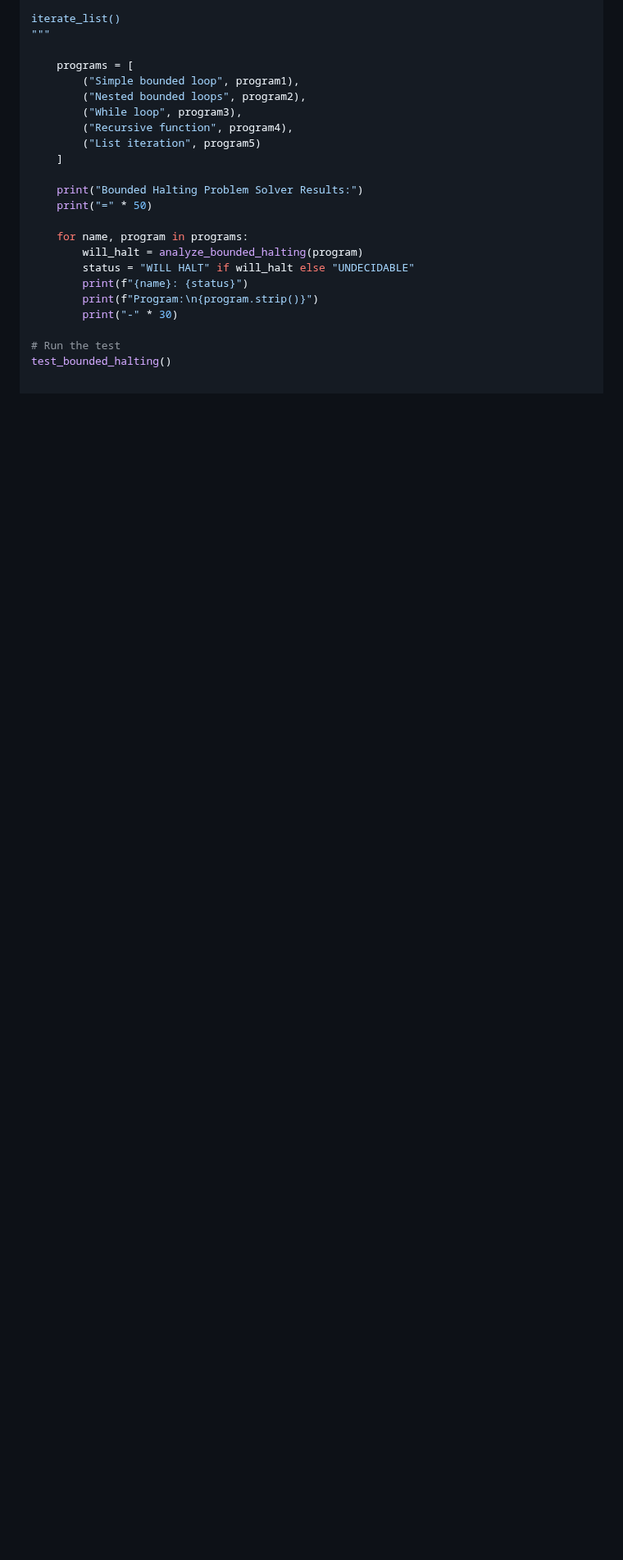
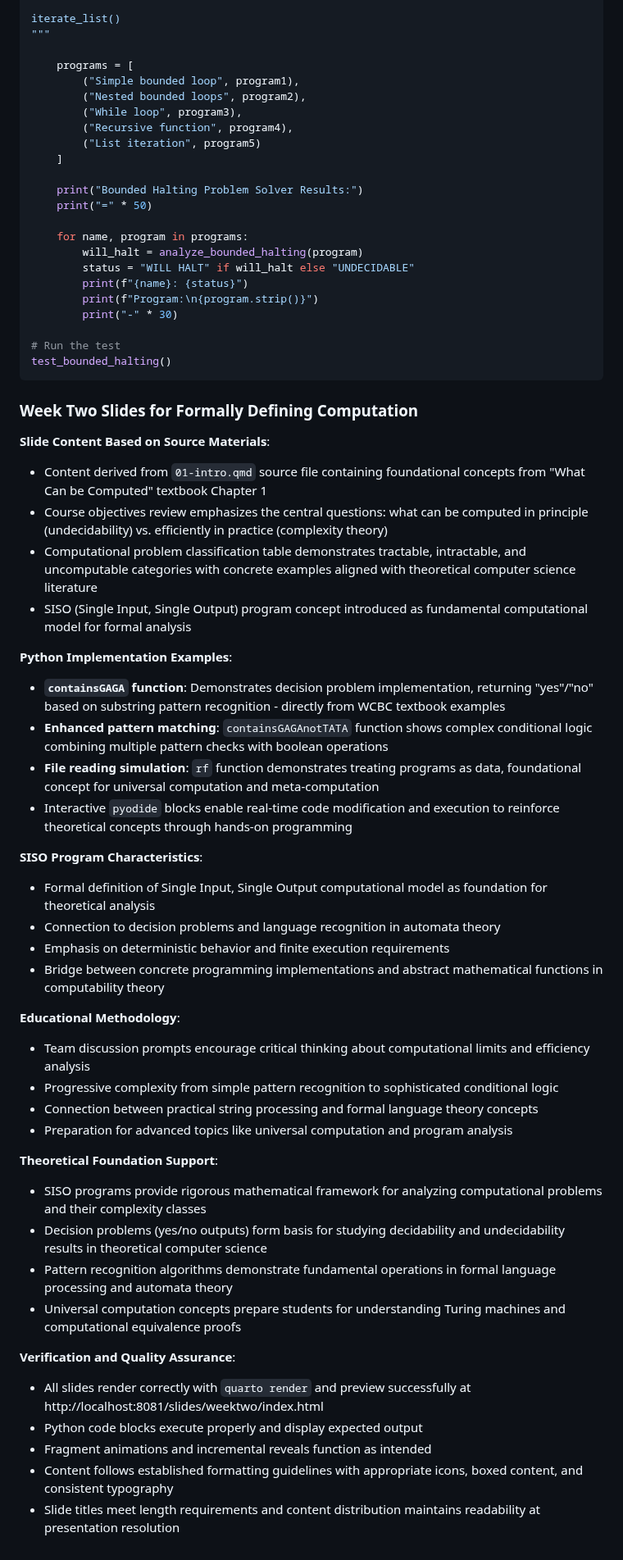
Before and after one commit to proofgrammers/www.proofgrammers.com, a Markdown page: PLAN.md, the part around the change. Shown at 82% size. Drawn GitHub-style; blank space fills up the shorter version.

Commit message:
chore: Update the PLAN.md file with additional resources on task completion and ideas.

````diff
--- a/PLAN.md
+++ b/PLAN.md
@@ -470,3 +470,73 @@ iterate_list()
 
 # Run the test
 test_bounded_halting()
+```
+
+### Week Two Slides for Formally Defining Computation
+
+**Slide Content Based on Source Materials**:
+
+- Content derived from `01-intro.qmd` source file containing foundational
+concepts from "What Can be Computed" textbook Chapter 1
+- Course objectives review emphasizes the central questions: what can be
+computed in principle (undecidability) vs. efficiently in practice (complexity
+theory)
+- Computational problem classification table demonstrates tractable,
+intractable, and uncomputable categories with concrete examples aligned with
+theoretical computer science literature
+- SISO (Single Input, Single Output) program concept introduced as fundamental
+computational model for formal analysis
+
+**Python Implementation Examples**:
+
+- **`containsGAGA` function**: Demonstrates decision problem implementation,
+returning "yes"/"no" based on substring pattern recognition - directly from
+WCBC textbook examples
+- **Enhanced pattern matching**: `containsGAGAnotTATA` function shows complex
+conditional logic combining multiple pattern checks with boolean operations
+- **File reading simulation**: `rf` function demonstrates treating programs as
+data, foundational concept for universal computation and meta-computation
+- Interactive `pyodide` blocks enable real-time code modification and execution
+to reinforce theoretical concepts through hands-on programming
+
+**SISO Program Characteristics**:
+
+- Formal definition of Single Input, Single Output computational model as
+foundation for theoretical analysis
+- Connection to decision problems and language recognition in automata theory
+- Emphasis on deterministic behavior and finite execution requirements
+- Bridge between concrete programming implementations and abstract mathematical
+functions in computability theory
+
+**Educational Methodology**:
+
+- Team discussion prompts encourage critical thinking about computational
+limits and efficiency analysis
+- Progressive complexity from simple pattern recognition to sophisticated
+conditional logic
+- Connection between practical string processing and formal language theory
+concepts
+- Preparation for advanced topics like universal computation and program
+analysis
+
+**Theoretical Foundation Support**:
+
+- SISO programs provide rigorous mathematical framework for analyzing
+computational problems and their complexity classes
+- Decision problems (yes/no outputs) form basis for studying decidability and
+undecidability results in theoretical computer science
+- Pattern recognition algorithms demonstrate fundamental operations in formal
+language processing and automata theory
+- Universal computation concepts prepare students for understanding Turing
+machines and computational equivalence proofs
+
+**Verification and Quality Assurance**:
+
+- All slides render correctly with `quarto render` and preview successfully at
+http://localhost:8081/slides/weektwo/index.html
+- Python code blocks execute properly and display expected output
+- Fragment animations and incremental reveals function as intended
+- Content follows established formatting guidelines with appropriate icons,
+boxed content, and consistent typography
+- Slide titles meet length requirements and content distribution maintains
+readability at presentation resolution
````
